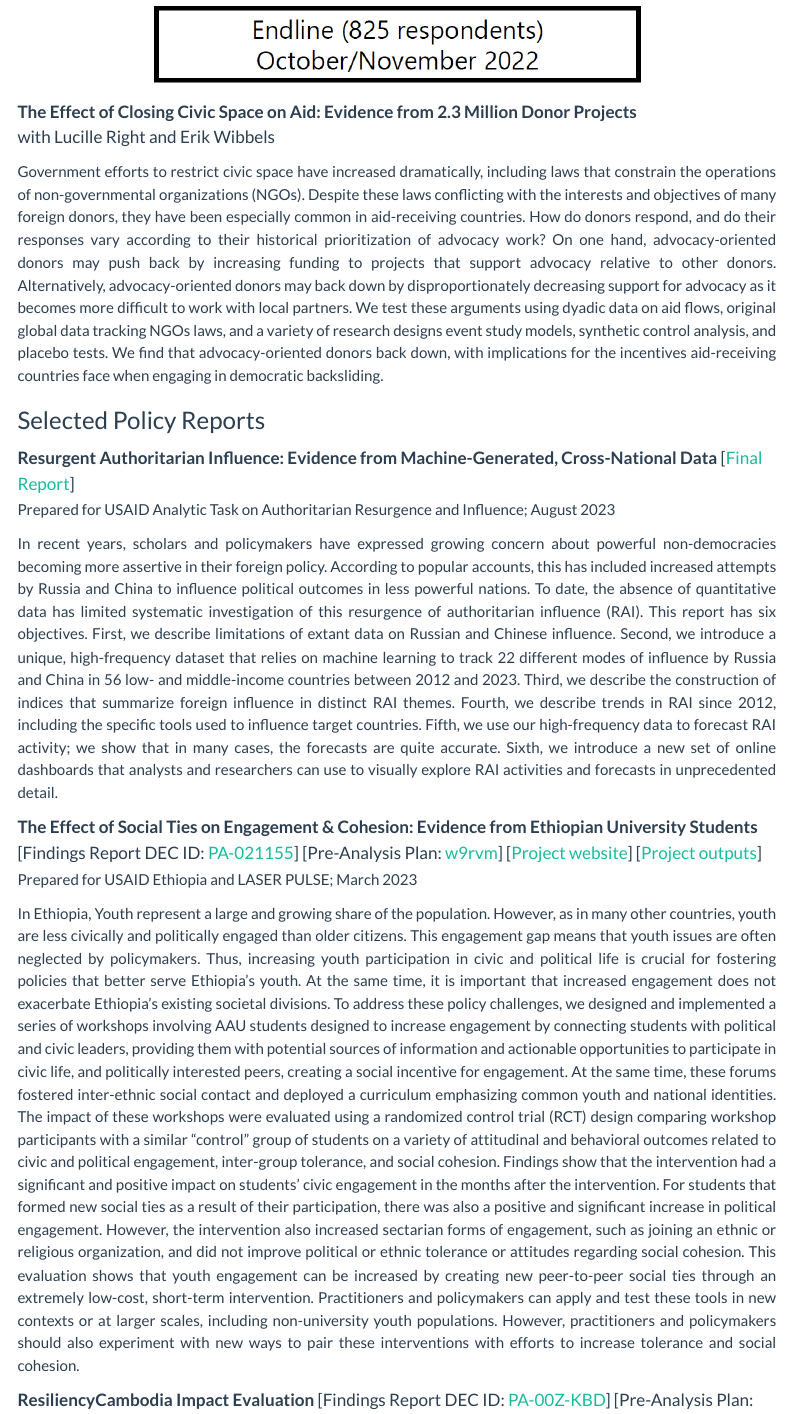
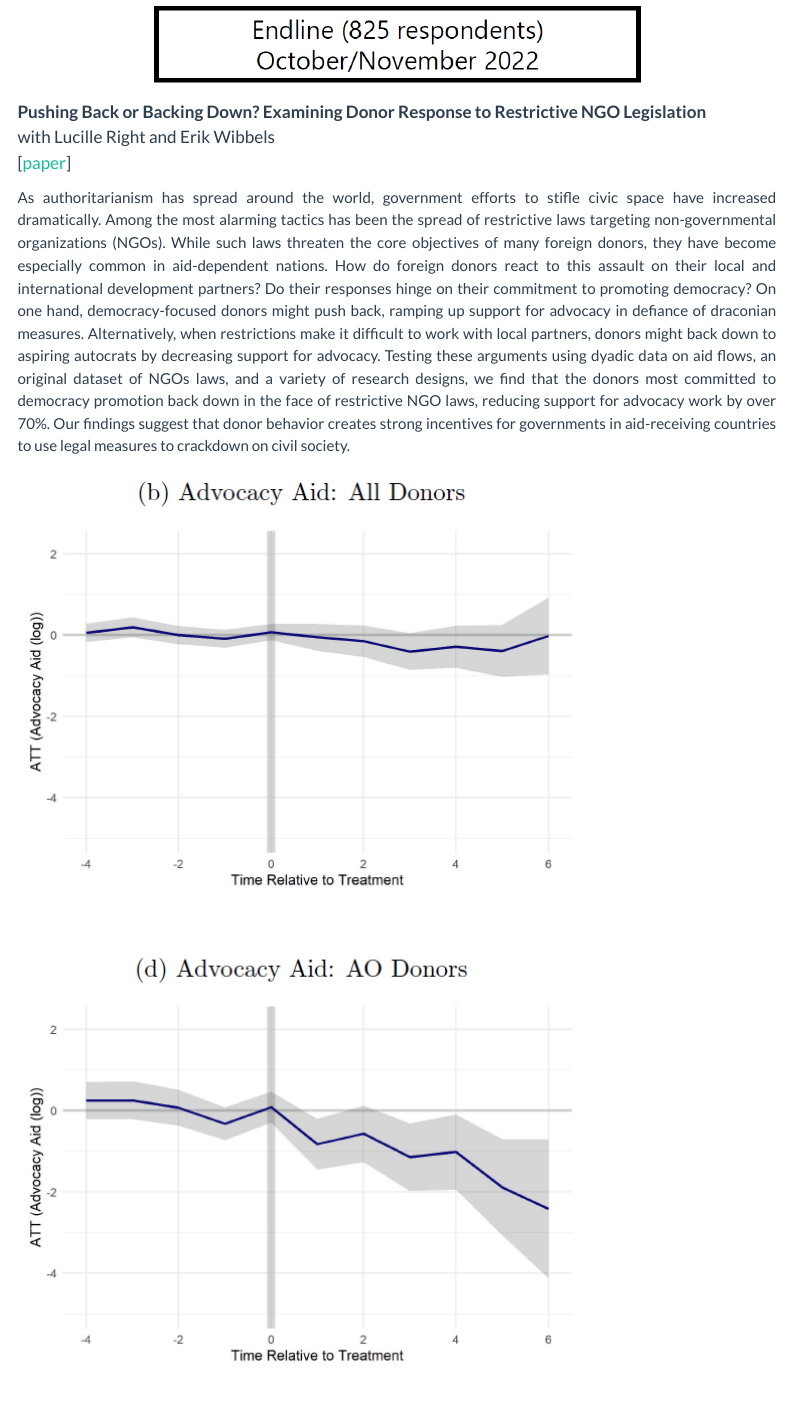
Before and after one commit to jrspringman/jrspringman.github.io, a Quarto document (research.qmd): the page in a window 1100 px wide, from 6150 px down. Rendered offline with R 4.5, knitr and Pandoc in place of Quarto, with nearby package versions; menus at the side of the page are left out.

Commit message:
Update with NGO laws paper

```diff
--- a/research.qmd
+++ b/research.qmd
@@ -92,9 +92,18 @@ with Sewareg Adamu, David Dow, Fitsum Hailu, Mesele Mengsteab, and Juan Tellez<b
 
 
 
-<p><strong>The Effect of Closing Civic Space on Aid: Evidence from 2.3 Million Donor Projects</strong><br />
-with Lucille Right and Erik Wibbels</p>
-<p style="font-size: 15px;  text-align: justify;">Government efforts to restrict civic space have increased dramatically, including laws that constrain the operations of non-governmental organizations (NGOs). Despite these laws conflicting with the interests and objectives of many foreign donors, they have been especially common in aid-receiving countries. How do donors respond, and do their responses vary according to their historical prioritization of advocacy work? On one hand, advocacy-oriented donors may push back by increasing funding to projects that support advocacy relative to other donors. Alternatively, advocacy-oriented donors may back down by disproportionately decreasing support for advocacy as it becomes more difficult to work with local partners. We test these arguments using dyadic data on aid flows, original global data tracking NGOs laws, and a variety of research designs event study models, synthetic control analysis, and placebo tests. We find that advocacy-oriented donors back down, with implications for the incentives aid-receiving countries face when engaging in democratic backsliding.</p>
+<p><strong>Pushing Back or Backing Down? Examining Donor Response to Restrictive NGO Legislation</strong><br />
+with Lucille Right and Erik Wibbels<br />
+[[paper](/files/The_Effect_of_NGO_Laws_on_Bilateral_Aid_Flows.pdf){target="_blank"}]</p>
+::: {.grid  }
+::: {.g-col-8}
+<p style="font-size: 15px;  text-align: justify;">As authoritarianism has spread around the world, government efforts to stifle civic space have increased dramatically. Among the most alarming tactics has been the spread of restrictive laws targeting non-governmental organizations (NGOs). While such laws threaten the core objectives of many foreign donors, they have become especially common in aid-dependent nations. How do foreign donors react to this assault on their local and international development partners? Do their responses hinge on their commitment to promoting democracy? On one hand, democracy-focused donors might push back, ramping up support for advocacy in defiance of draconian measures. Alternatively, when restrictions make it difficult to work with local partners, donors might back down to aspiring autocrats by decreasing support for advocacy. Testing these arguments using dyadic data on aid flows, an original dataset of NGOs laws, and a variety of research designs, we find that the donors most committed to democracy promotion back down in the face of restrictive NGO laws, reducing support for advocacy work by over 70%. Our findings suggest that donor behavior creates strong incentives for governments in aid-receiving countries to use legal measures to crackdown on civil society.</p>
+:::
+::: {.g-col-4}
+![](/files/img/ngo_laws.png)
+:::
+:::
+
 
 ### Selected Policy Reports
 
```
Also changed, not shown: docs/search.json, files/cv.pdf, files/cv.tex, files/img/ngo_laws.png (added), 7 other files.
